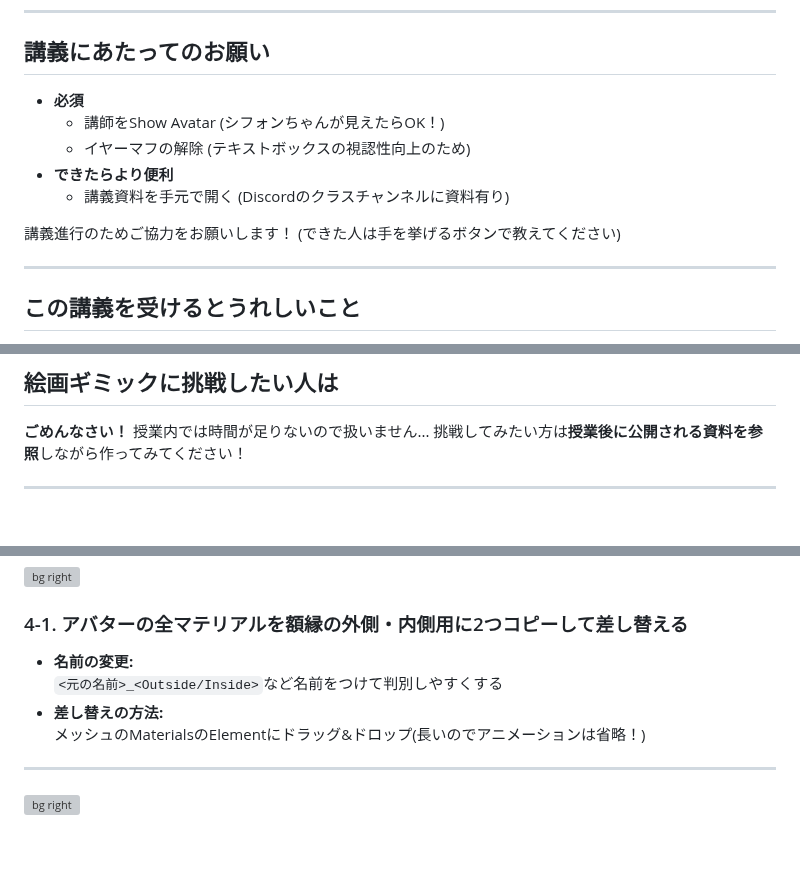
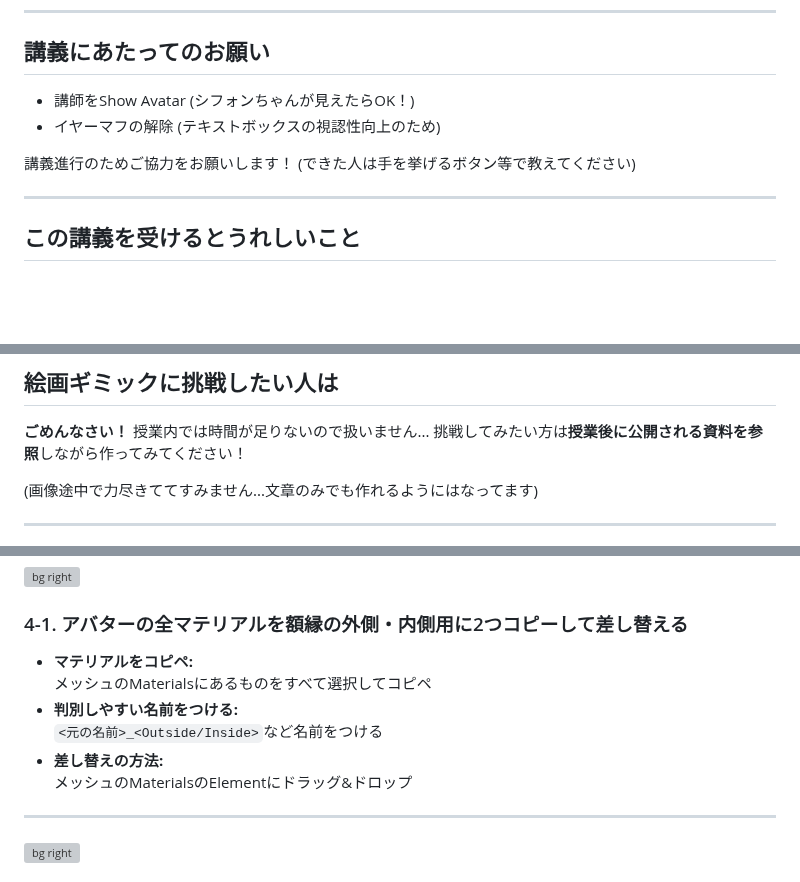
Before and after one commit to nekobox-dev/UniMagic-6_Slide, a Markdown page: slide.md, 3 parts joined by grey strips. Rendered like a GitHub page; blank space fills up the shorter version; grey boxes are pictures that could not be loaded.

Commit message:
fix: additional note

```diff
--- a/slide.md
+++ b/slide.md
@@ -49,14 +49,11 @@ size: 16:9
 
 ## 講義にあたってのお願い
 
-- **必須**
-  - 講師をShow Avatar (シフォンちゃんが見えたらOK！)
-  - イヤーマフの解除 (テキストボックスの視認性向上のため)
-- **できたらより便利**
-  - 講義資料を手元で開く (Discordのクラスチャンネルに資料有り)
+- 講師をShow Avatar (シフォンちゃんが見えたらOK！)
+- イヤーマフの解除 (テキストボックスの視認性向上のため)
 
 講義進行のためご協力をお願いします！
-(できた人は手を挙げるボタンで教えてください)
+(できた人は手を挙げるボタン等で教えてください)
 
 ---
 
@@ -317,6 +314,8 @@ Writer越しに見たときにRefの値が同じなら表示 (Equal)
 **ごめんなさい！** 授業内では時間が足りないので扱いません...
 挑戦してみたい方は**授業後に公開される資料を参照**しながら作ってみてください！
 
+(画像途中で力尽きててすみません...文章のみでも作れるようにはなってます)
+
 ---
 
 <!-- _class: bg -->
@@ -459,8 +458,9 @@ Writer越しに見たときにRefの値が同じなら表示 (Equal)
 ![bg right](./images/6_4_1.gif)
 
 ### 4-1. アバターの全マテリアルを額縁の外側・内側用に2つコピーして差し替える
-- **名前の変更:** <br>`<元の名前>_<Outside/Inside>`など名前をつけて判別しやすくする
-- **差し替えの方法:** <br>メッシュのMaterialsのElementにドラッグ&ドロップ(長いのでアニメーションは省略！)
+- **マテリアルをコピペ:** <br>メッシュのMaterialsにあるものをすべて選択してコピペ
+- **判別しやすい名前をつける:** <br>`<元の名前>_<Outside/Inside>`など名前をつける
+- **差し替えの方法:** <br>メッシュのMaterialsのElementにドラッグ&ドロップ
 
 ---
 
```
